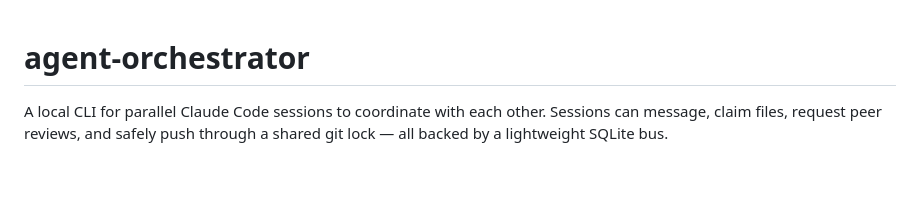
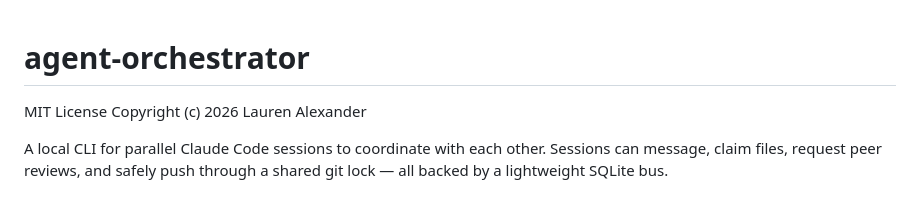
Before and after one commit to laurenalexander2/agent-orchestrator, a Markdown page: README.md, the part around the change. Rendered like a GitHub page; blank space fills up the shorter version.

```diff
--- a/README.md
+++ b/README.md
@@ -1,4 +1,7 @@
 # agent-orchestrator
+
+MIT License
+Copyright (c) 2026 Lauren Alexander
 
 A local CLI for parallel Claude Code sessions to coordinate with each other. Sessions can message, claim files, request peer reviews, and safely push through a shared git lock — all backed by a lightweight SQLite bus.
 
```
